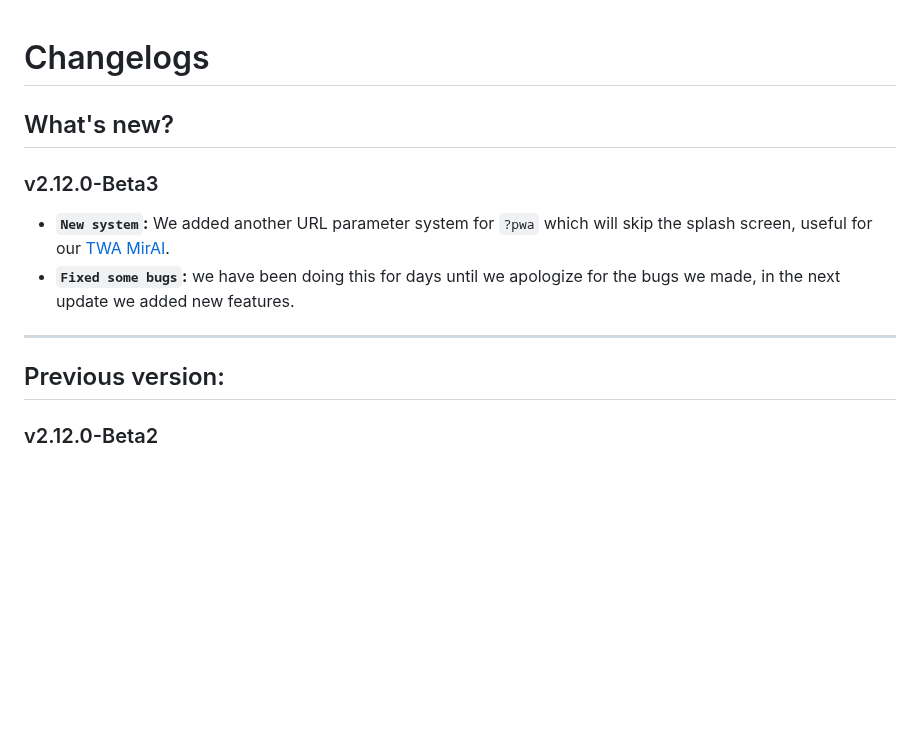
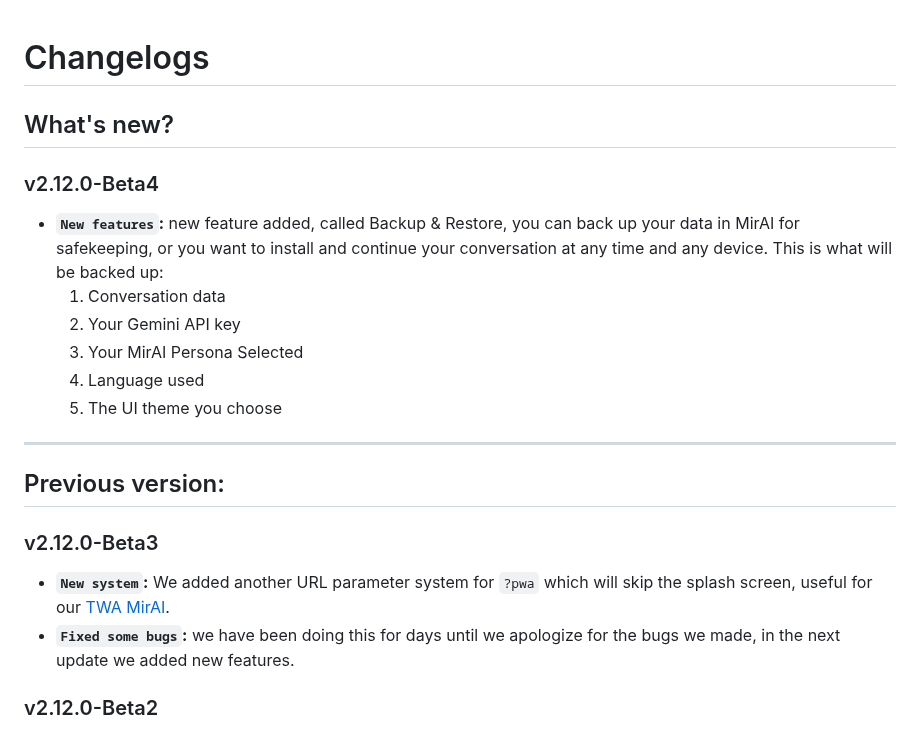
Before and after one commit to Allwaysever/MirAI, a Markdown page: Docs/CHANGELOG.md, the part around the change. Rendered like a GitHub page; blank space fills up the shorter version.

```diff
--- a/Docs/CHANGELOG.md
+++ b/Docs/CHANGELOG.md
@@ -1,12 +1,20 @@
 # Changelogs
 ## What's new?
+### v2.12.0-Beta4
+- **``New features``:** new feature added, called Backup & Restore, you can back up your data in MirAI for safekeeping, or you want to install and continue your conversation at any time and any device. This is what will be backed up:
+  1. Conversation data
+  2. Your Gemini API key
+  3. Your MirAI Persona Selected
+  4. Language used
+  5. The UI theme you choose
+
+---
+
+## Previous version:
 ### v2.12.0-Beta3
 - **``New system``:** We added another URL parameter system for ``?pwa`` which will skip the splash screen, useful for our [TWA MirAI](https://bit.ly/AwsMirAIDown).
 - **``Fixed some bugs``:** we have been doing this for days until we apologize for the bugs we made, in the next update we added new features.
 
----
-
-## Previous version:
 ### v2.12.0-Beta2
 - **``New System``:** We've just added a snazzy new URL parameter system! So, if your URL looks like ``https://xxx.xxx.xxx/chat``, it will magically use the super speedy **Gemini 2.5 Flash** Model.
   But wait, there's more! If you're feeling adventurous and the URL is ``https://xxx.xxx.xxx/chat?betamodel``, then you'll get to play with the shiny new **Gemini 3 Flash Preview** Model. We'll keep you posted and update everything once Google decides to bless us with the stable Gemini 3 Flash model. Stay tuned!
```
